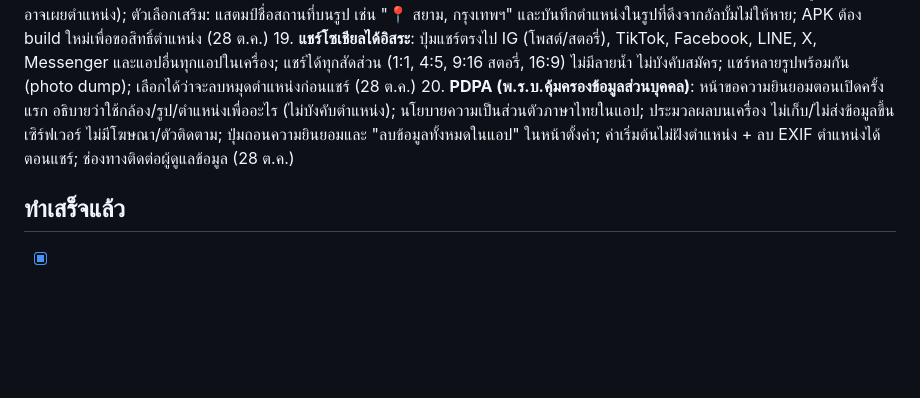
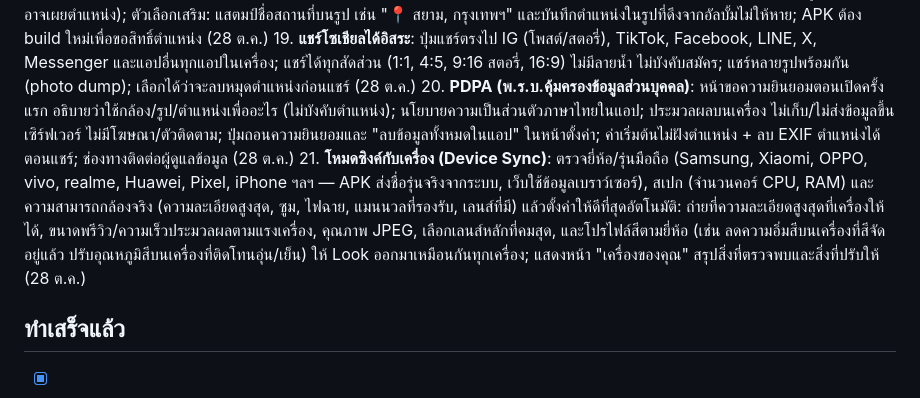
Before and after one commit to mengnattawitmarin/moodcam, a Markdown page: NOTES.md, the part around one of its changes. Rendered like a GitHub page; blank space fills up the shorter version.

Commit message:
Notes: device sync mode
Co-Authored-By: Claude Opus 5.5 <noreply@anthropic.com>
Claude-Session: https://claude.ai/code/session_01VpNukkzUM2imVrbAgXPmKK

```diff
--- a/NOTES.md
+++ b/NOTES.md
@@ -35,6 +35,7 @@
 18. **ฝังหมุดจุดที่ถ่าย (ตำแหน่ง GPS) ในรูป**: ตอนถ่าย/บันทึก ฝังพิกัด GPS ลงข้อมูล EXIF ของไฟล์ เปิดในแกลเลอรี/Google Photos แล้วเห็นบนแผนที่ว่าถ่ายที่ไหน; มีสวิตช์เปิด/ปิด (ค่าเริ่มต้นปิด เพื่อความเป็นส่วนตัว — แชร์รูปให้คนอื่นอาจเผยตำแหน่ง); ตัวเลือกเสริม: แสตมป์ชื่อสถานที่บนรูป เช่น "📍 สยาม, กรุงเทพฯ" และบันทึกตำแหน่งในรูปที่ดึงจากอัลบั้มไม่ให้หาย; APK ต้อง build ใหม่เพื่อขอสิทธิ์ตำแหน่ง (28 ต.ค.)
 19. **แชร์โซเชียลได้อิสระ**: ปุ่มแชร์ตรงไป IG (โพสต์/สตอรี่), TikTok, Facebook, LINE, X, Messenger และแอปอื่นทุกแอปในเครื่อง; แชร์ได้ทุกสัดส่วน (1:1, 4:5, 9:16 สตอรี่, 16:9) ไม่มีลายน้ำ ไม่บังคับสมัคร; แชร์หลายรูปพร้อมกัน (photo dump); เลือกได้ว่าจะลบหมุดตำแหน่งก่อนแชร์ (28 ต.ค.)
 20. **PDPA (พ.ร.บ.คุ้มครองข้อมูลส่วนบุคคล)**: หน้าขอความยินยอมตอนเปิดครั้งแรก อธิบายว่าใช้กล้อง/รูป/ตำแหน่งเพื่ออะไร (ไม่บังคับตำแหน่ง); นโยบายความเป็นส่วนตัวภาษาไทยในแอป; ประมวลผลบนเครื่อง ไม่เก็บ/ไม่ส่งข้อมูลขึ้นเซิร์ฟเวอร์ ไม่มีโฆษณา/ตัวติดตาม; ปุ่มถอนความยินยอมและ "ลบข้อมูลทั้งหมดในแอป" ในหน้าตั้งค่า; ค่าเริ่มต้นไม่ฝังตำแหน่ง + ลบ EXIF ตำแหน่งได้ตอนแชร์; ช่องทางติดต่อผู้ดูแลข้อมูล (28 ต.ค.)
+21. **โหมดซิงค์กับเครื่อง (Device Sync)**: ตรวจยี่ห้อ/รุ่นมือถือ (Samsung, Xiaomi, OPPO, vivo, realme, Huawei, Pixel, iPhone ฯลฯ — APK ส่งชื่อรุ่นจริงจากระบบ, เว็บใช้ข้อมูลเบราว์เซอร์), สเปก (จำนวนคอร์ CPU, RAM) และความสามารถกล้องจริง (ความละเอียดสูงสุด, ซูม, ไฟฉาย, แมนนวลที่รองรับ, เลนส์ที่มี) แล้วตั้งค่าให้ดีที่สุดอัตโนมัติ: ถ่ายที่ความละเอียดสูงสุดที่เครื่องให้ได้, ขนาดพรีวิว/ความเร็วประมวลผลตามแรงเครื่อง, คุณภาพ JPEG, เลือกเลนส์หลักที่คมสุด, และโปรไฟล์สีตามยี่ห้อ (เช่น ลดความอิ่มสีบนเครื่องที่สีจัดอยู่แล้ว ปรับอุณหภูมิสีบนเครื่องที่ติดโทนอุ่น/เย็น) ให้ Look ออกมาเหมือนกันทุกเครื่อง; แสดงหน้า "เครื่องของคุณ" สรุปสิ่งที่ตรวจพบและสิ่งที่ปรับให้ (28 ต.ค.)
 
 ## ทำเสร็จแล้ว
 - [x] v3: S-curve ทุก Look + เข้มขึ้น + Teal & Orange เข้มขึ้น
```
Also changed, not shown: other parts of NOTES.md (+1 -1 lines).
